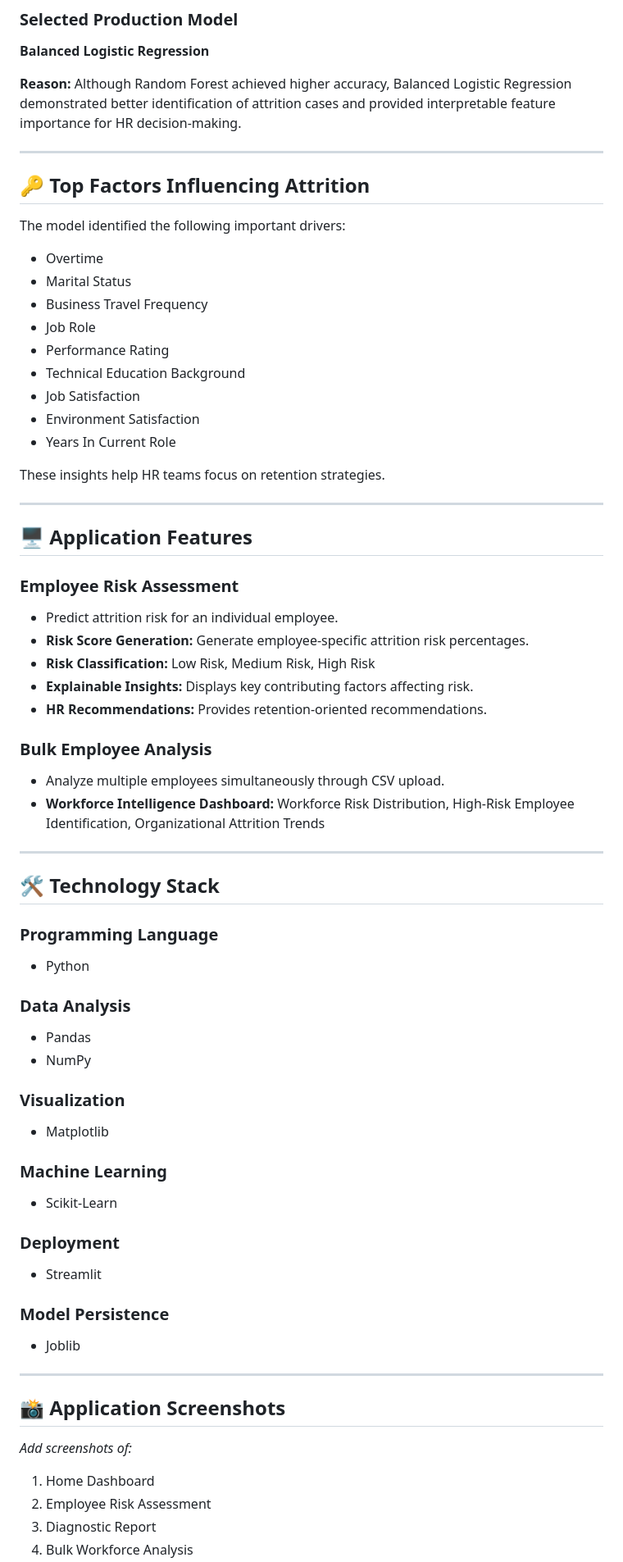
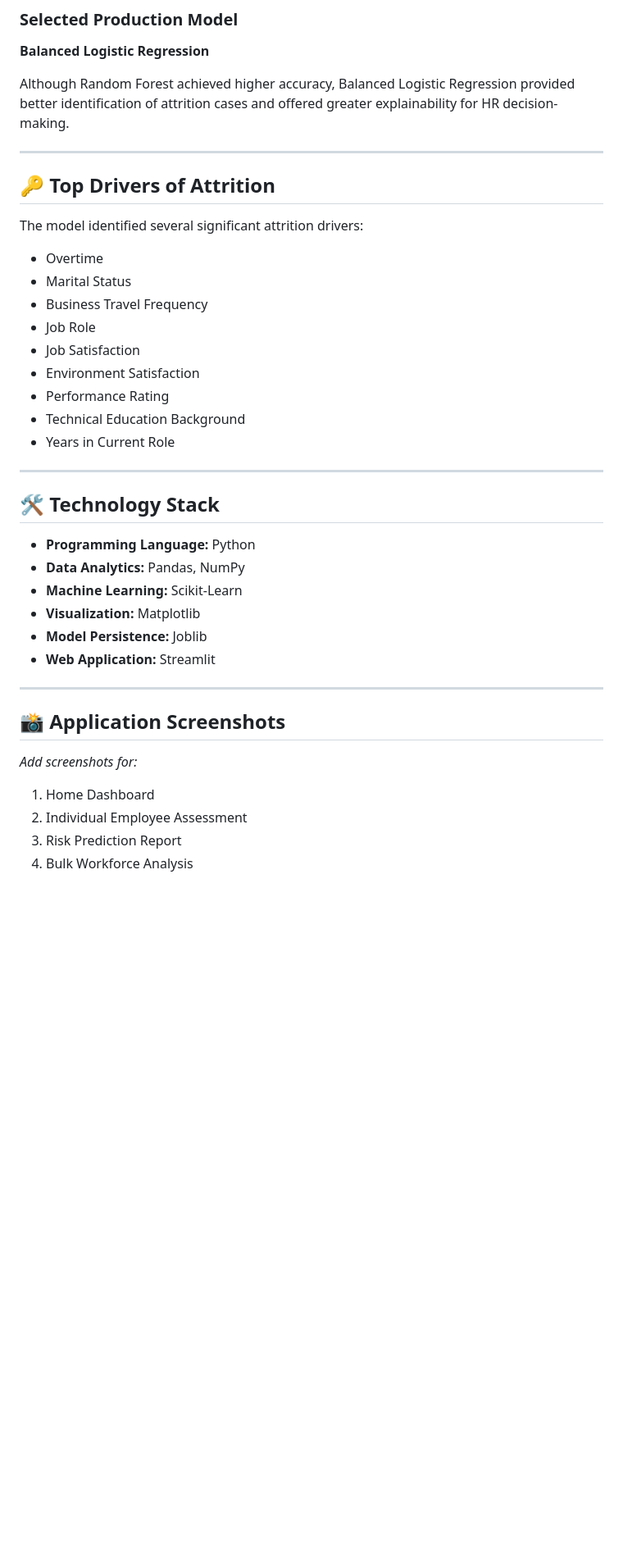
Before and after one commit to Sphurrthinaaidu-09/HR-Attrition-System, a Markdown page: README.md, the part around one of its changes. Shown at 82% size. GitHub-like rendering; blank space fills up the shorter version.

```diff
--- a/README.md
+++ b/README.md
@@ -123,71 +207,40 @@ Used ensemble learning for improved prediction performance.
 ### Selected Production Model
 **Balanced Logistic Regression**
 
-**Reason:**
-Although Random Forest achieved higher accuracy, Balanced Logistic Regression demonstrated better identification of attrition cases and provided interpretable feature importance for HR decision-making.
+Although Random Forest achieved higher accuracy, Balanced Logistic Regression provided better identification of attrition cases and offered greater explainability for HR decision-making.
 
 ---
 
-## 🔑 Top Factors Influencing Attrition
+## 🔑 Top Drivers of Attrition
 
-The model identified the following important drivers:
-
+The model identified several significant attrition drivers:
 - Overtime
 - Marital Status
 - Business Travel Frequency
 - Job Role
+- Job Satisfaction
+- Environment Satisfaction
 - Performance Rating
 - Technical Education Background
-- Job Satisfaction
-- Environment Satisfaction
-- Years In Current Role
-
-These insights help HR teams focus on retention strategies.
-
----
-
-## 🖥️ Application Features
-
-### Employee Risk Assessment
-- Predict attrition risk for an individual employee.
-- **Risk Score Generation:** Generate employee-specific attrition risk percentages.
-- **Risk Classification:** Low Risk, Medium Risk, High Risk
-- **Explainable Insights:** Displays key contributing factors affecting risk.
-- **HR Recommendations:** Provides retention-oriented recommendations.
-
-### Bulk Employee Analysis
-- Analyze multiple employees simultaneously through CSV upload.
-- **Workforce Intelligence Dashboard:** Workforce Risk Distribution, High-Risk Employee Identification, Organizational Attrition Trends
+- Years in Current Role
 
 ---
 
 ## 🛠️ Technology Stack
 
-### Programming Language
-- Python
-
-### Data Analysis
-- Pandas
-- NumPy
-
-### Visualization
-- Matplotlib
-
-### Machine Learning
-- Scikit-Learn
-
-### Deployment
-- Streamlit
-
-### Model Persistence
-- Joblib
+- **Programming Language:** Python
+- **Data Analytics:** Pandas, NumPy
+- **Machine Learning:** Scikit-Learn
+- **Visualization:** Matplotlib
+- **Model Persistence:** Joblib
+- **Web Application:** Streamlit
 
 ---
 
 ## 📸 Application Screenshots
 
-*Add screenshots of:*
+*Add screenshots for:*
 1. Home Dashboard
-2. Employee Risk Assessment
-3. Diagnostic Report
+2. Individual Employee Assessment
+3. Risk Prediction Report
 4. Bulk Workforce Analysis
```
Also changed, not shown: other parts of README.md (+161 -76 lines).
